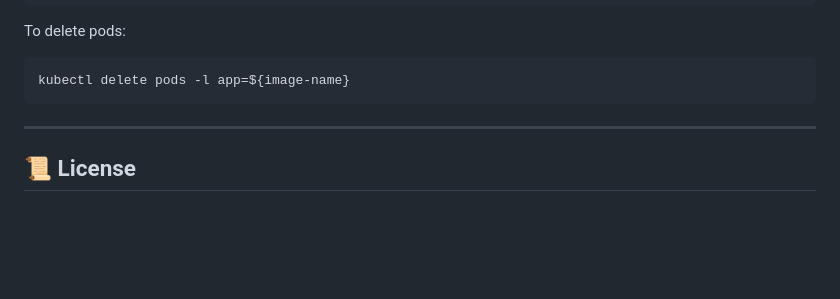
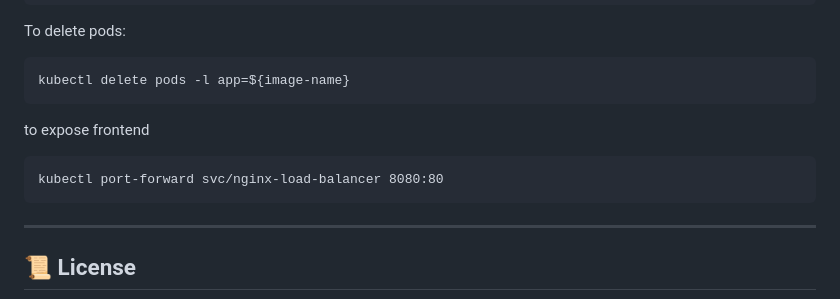
Before and after one commit to darksunstealth/Finthenticate, a Markdown page: readme.md, the part around the change. Drawn GitHub-style; blank space fills up the shorter version.

````diff
--- a/readme.md
+++ b/readme.md
@@ -168,7 +168,10 @@ To delete pods:
 ```bash
 kubectl delete pods -l app=${image-name}
 ```
-
+to expose frontend
+```
+kubectl port-forward svc/nginx-load-balancer 8080:80
+```
 ---
 
 ## 📜 License
````
